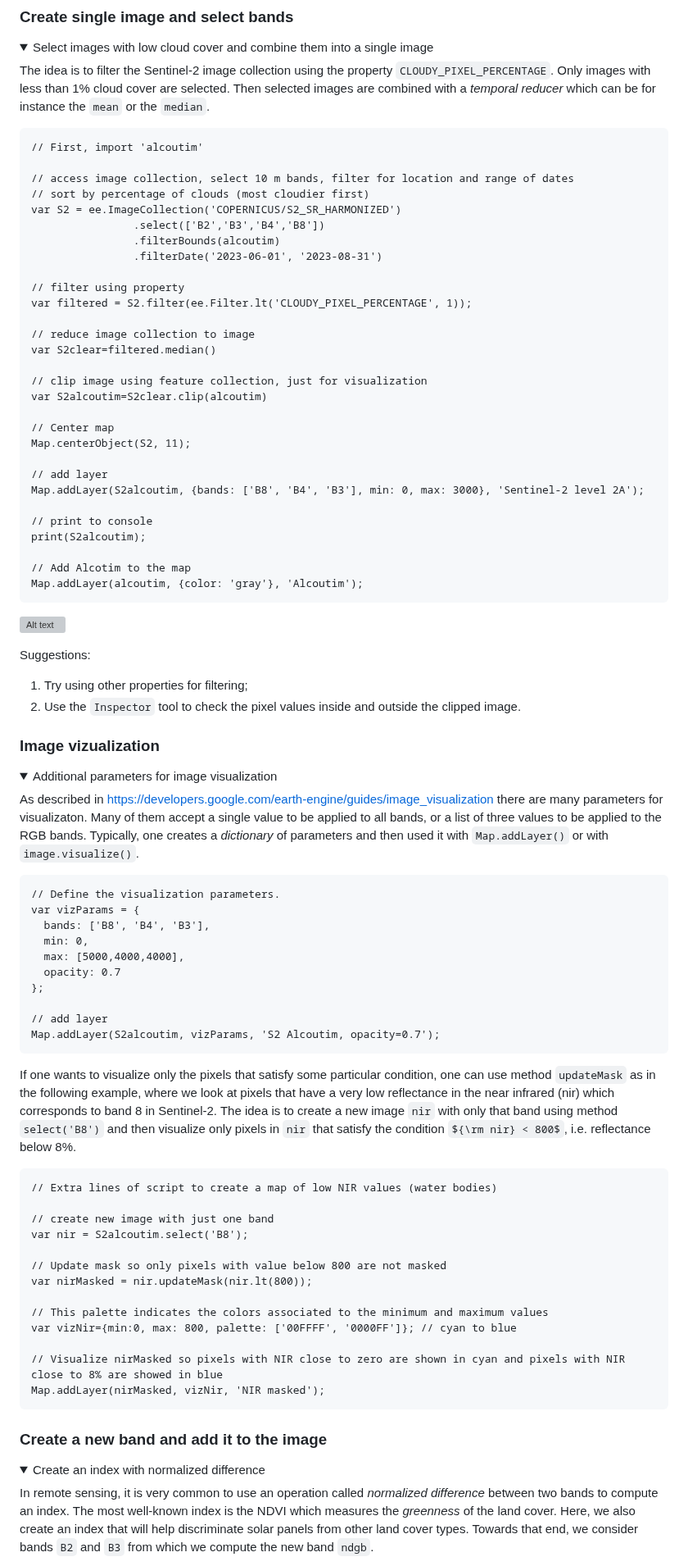
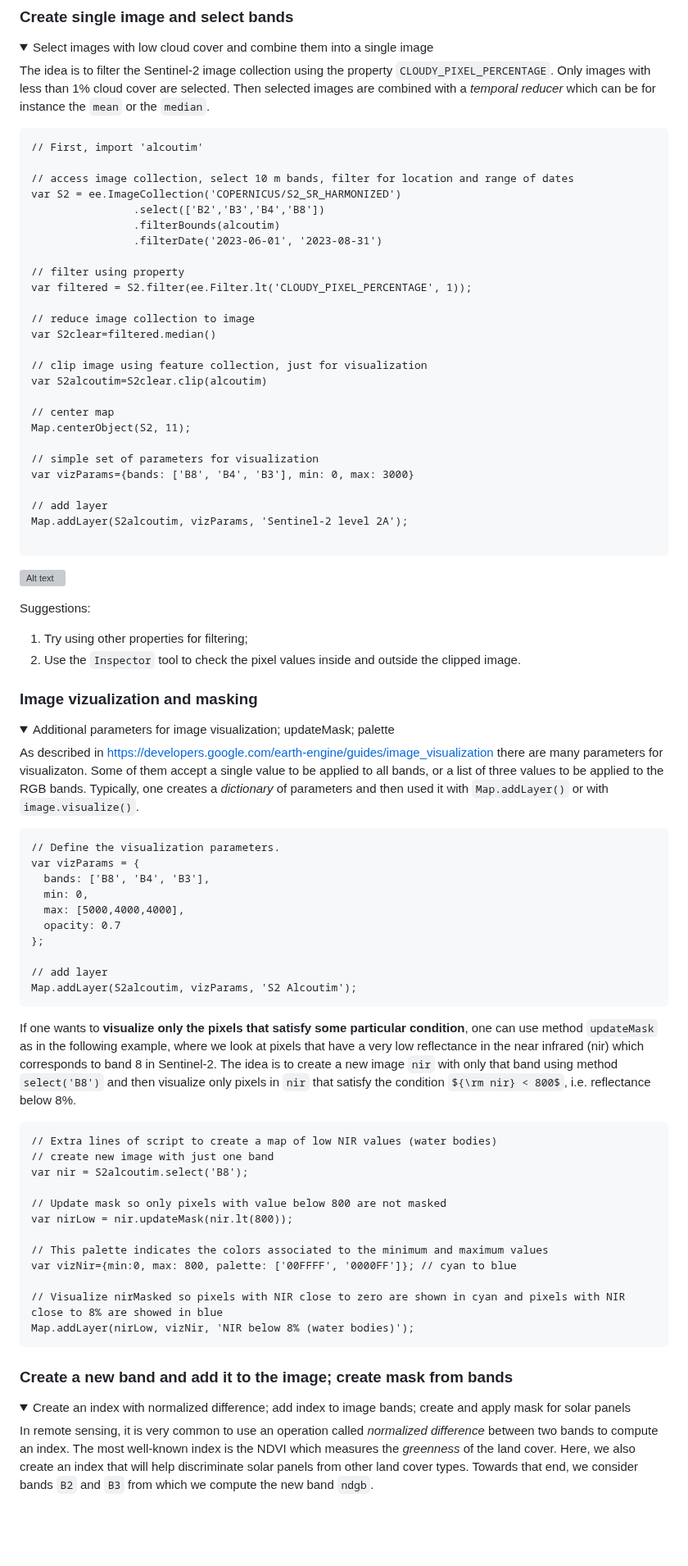
Before and after one commit to isa-ulisboa/Introduction-to-GEE-and-RS, a Markdown page: README.md, the part around one of its changes. Shown at 82% size. Rendered like a GitHub page; folded sections open; some formulas as TeX source; blank space fills up the shorter version; grey boxes are pictures that could not be loaded.

````diff
--- a/README.md
+++ b/README.md
@@ -81,7 +81,6 @@ The idea is to filter the Sentinel-2 image collection using the property `CLOUDY
 // First, import 'alcoutim'
 
 // access image collection, select 10 m bands, filter for location and range of dates
-// sort by percentage of clouds (most cloudier first)
 var S2 = ee.ImageCollection('COPERNICUS/S2_SR_HARMONIZED')
                 .select(['B2','B3','B4','B8'])
                 .filterBounds(alcoutim)
@@ -96,17 +95,15 @@ var S2clear=filtered.median()
 // clip image using feature collection, just for visualization
 var S2alcoutim=S2clear.clip(alcoutim)
 
-// Center map
+// center map
 Map.centerObject(S2, 11);
 
+// simple set of parameters for visualization
+var vizParams={bands: ['B8', 'B4', 'B3'], min: 0, max: 3000}
+
 // add layer
-Map.addLayer(S2alcoutim, {bands: ['B8', 'B4', 'B3'], min: 0, max: 3000}, 'Sentinel-2 level 2A');
+Map.addLayer(S2alcoutim, vizParams, 'Sentinel-2 level 2A');
 
-// print to console
-print(S2alcoutim);
-
-// Add Alcotim to the map
-Map.addLayer(alcoutim, {color: 'gray'}, 'Alcoutim');
 ```
 
 ![Alt text](https://developers.google.com/static/earth-engine/images/Reduce_ImageCollection.png "Image collection reduction")
@@ -118,11 +115,11 @@ Suggestions:
 
 </details>
 
-### Image vizualization
+### Image vizualization and masking
 <details>
-  <summary> Additional parameters for image visualization </summary>
+  <summary> Additional parameters for image visualization; updateMask; palette </summary>
 
-As described in  [https://developers.google.com/earth-engine/guides/image_visualization](https://developers.google.com/earth-engine/guides/image_visualization) there are many parameters for visualizaton. Many of them accept a single value to be applied to all bands, or a list of three values to be applied to the RGB bands. Typically, one creates a *dictionary* of parameters and then used it with `Map.addLayer()` or with `image.visualize()`.
+As described in  [https://developers.google.com/earth-engine/guides/image_visualization](https://developers.google.com/earth-engine/guides/image_visualization) there are many parameters for visualizaton. Some of them accept a single value to be applied to all bands, or a list of three values to be applied to the RGB bands. Typically, one creates a *dictionary* of parameters and then used it with `Map.addLayer()` or with `image.visualize()`.
 
 ```
 // Define the visualization parameters.
@@ -134,31 +131,30 @@ var vizParams = {
 };
 
 // add layer
-Map.addLayer(S2alcoutim, vizParams, 'S2 Alcoutim, opacity=0.7');
+Map.addLayer(S2alcoutim, vizParams, 'S2 Alcoutim');
 ```
 
-If one wants to visualize only the pixels that satisfy some particular condition, one can use method `updateMask` as in the following example, where we look at pixels that have a very low reflectance in the near infrared (nir) which corresponds to band 8 in Sentinel-2. The idea is to create a new image `nir` with only that band using method `select('B8')` and then visualize only pixels in `nir` that satisfy the condition ${\rm nir} < 800$, i.e. reflectance below 8%.
+If one wants to **visualize only the pixels that satisfy some particular condition**, one can use method `updateMask` as in the following example, where we look at pixels that have a very low reflectance in the near infrared (nir) which corresponds to band 8 in Sentinel-2. The idea is to create a new image `nir` with only that band using method `select('B8')` and then visualize only pixels in `nir` that satisfy the condition ${\rm nir} < 800$, i.e. reflectance below 8%.
 
 ```
 // Extra lines of script to create a map of low NIR values (water bodies)
-
 // create new image with just one band
 var nir = S2alcoutim.select('B8');
 
 // Update mask so only pixels with value below 800 are not masked
-var nirMasked = nir.updateMask(nir.lt(800));
+var nirLow = nir.updateMask(nir.lt(800));
 
 // This palette indicates the colors associated to the minimum and maximum values
 var vizNir={min:0, max: 800, palette: ['00FFFF', '0000FF']}; // cyan to blue
 
 // Visualize nirMasked so pixels with NIR close to zero are shown in cyan and pixels with NIR close to 8% are showed in blue
-Map.addLayer(nirMasked, vizNir, 'NIR masked');
+Map.addLayer(nirLow, vizNir, 'NIR below 8% (water bodies)');
 ```
 </details>
 
-### Create a new band and add it to the image
+### Create a new band and add it to the image; create mask from bands
 <details>
-  <summary> Create an index with normalized difference </summary>
+  <summary> Create an index with normalized difference; add index to image bands; create and apply mask for solar panels</summary>
 
 In remote sensing, it is very common to use an operation called *normalized difference* between two bands to compute an index. The most well-known index is the NDVI which measures the *greenness* of the land cover. Here, we also create an index that will help discriminate solar panels from other land cover types. Towards that end, we consider bands `B2` and `B3` from which we compute the new band `ndgb`.
 
````
Also changed, not shown: other parts of README.md (+53 -12 lines).
